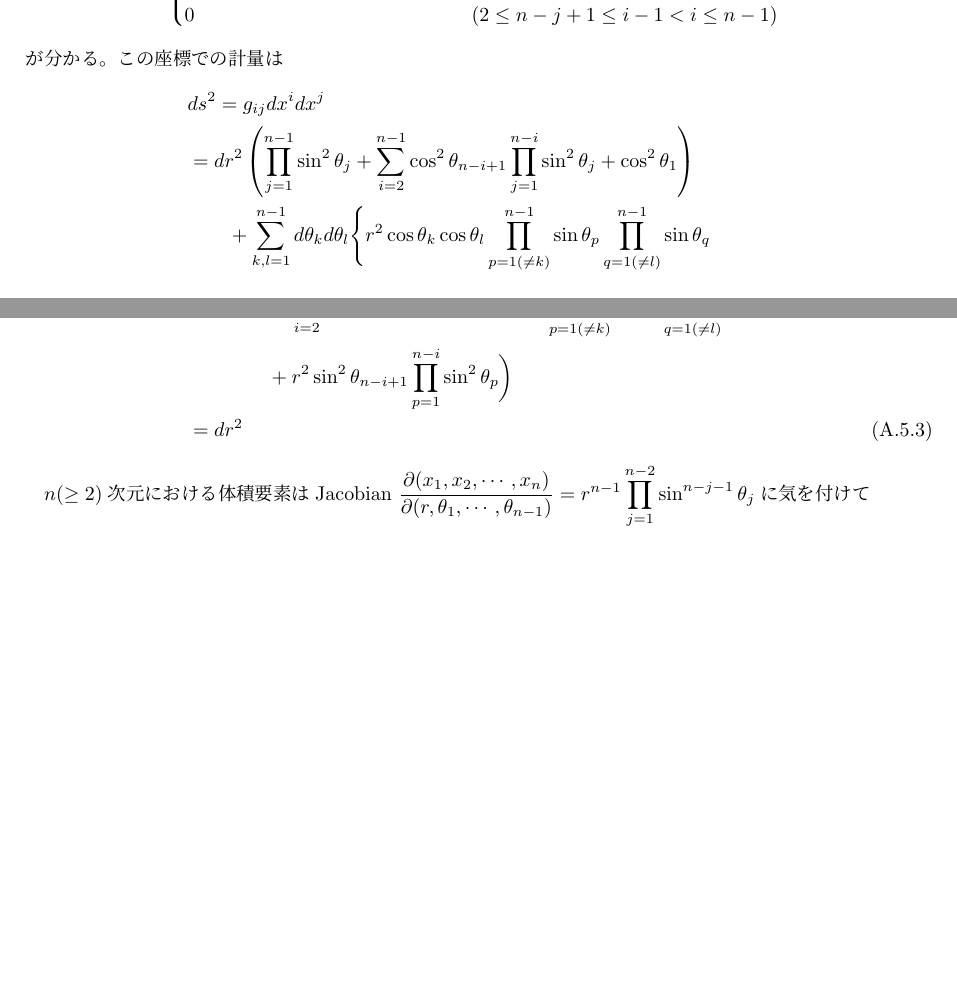
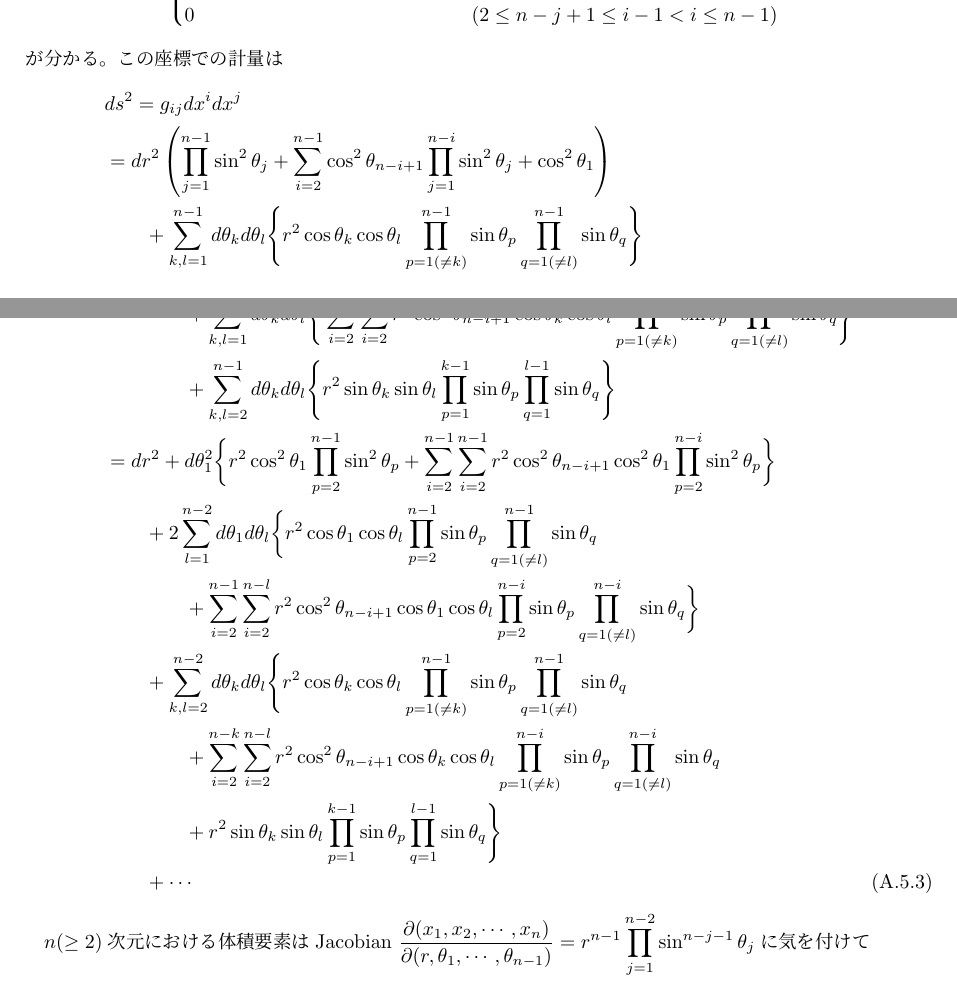
Before and after one commit to st-red-strat/LieQmQft, a LaTeX document (LieQmQft.tex, which reads appendix.tex): two parts of pages 66 and 67 of 77, joined at a grey line, cut so that both start at the same text, the shorter picture padded with empty space. Compiled offline with upLaTeX and dvipdfmx.

Commit message:
sphere metric WIP

```diff
--- a/appendix.tex
+++ b/appendix.tex
@@ -1439,9 +1439,92 @@ $(1 \le i \le n - 2)$
         \sin \theta_p
         \prod_{q=1 (\neq l)}^{n-1}
         \sin \theta_q
+    \Bigg\}
+\notag\\&\qquad\qquad
+    +
+    \sum_{k, l = 1}^{n - 2}
+    d \theta_k
+    d \theta_l
+    \Bigg\{
+    \sum_{i = 2}^{n - k}
+    \sum_{i = 2}^{n - l}
+        r^2 \cos^2 \theta_{n - i + 1}
+        \cos \theta_k
+        \cos \theta_l
+        \prod_{p=1 (\neq k)}^{n - i}
+        \sin \theta_p
+        \prod_{q=1 (\neq l)}^{n - i}
+        \sin \theta_q
+    \Bigg\}
+\notag\\&\qquad\qquad
+    +
+    \sum_{k, l = 2}^{n - 1}
+    d \theta_k
+    d \theta_l
+    \Bigg\{
+        r^2 \sin \theta_{k}
+        \sin \theta_{l}
+        \prod_{p=1}^{k - 1}
+        \sin \theta_p
+        \prod_{q=1}^{l - 1}
+        \sin \theta_q
+    \Bigg\}
+\notag\\&
+=
+    d r^2
+    +
+    d \theta_1^2
+    \bigg\{
+        r^2 \cos^2 \theta_1
+        \prod_{p=2}^{n-1}
+        \sin^2 \theta_p
+    +
+    \sum_{i = 2}^{n - 1}
+    \sum_{i = 2}^{n - 1}
+        r^2 \cos^2 \theta_{n - i + 1}
+        \cos^2 \theta_1
+        \prod_{p=2}^{n - i}
+        \sin^2 \theta_p
+    \bigg\}
+\notag\\&\qquad
+    +
+    2 \sum_{l = 1}^{n - 2}
+    d \theta_1 d \theta_l
+    \bigg\{
+        r^2 \cos \theta_1
+        \cos \theta_l
+        \prod_{p=2}^{n-1}
+        \sin \theta_p
+        \prod_{q=1 (\neq l)}^{n-1}
+        \sin \theta_q
 \notag\\&\qquad\qquad
     +
     \sum_{i = 2}^{n - 1}
+    \sum_{i = 2}^{n - l}
+        r^2 \cos^2 \theta_{n - i + 1}
+        \cos \theta_1
+        \cos \theta_l
+        \prod_{p=2}^{n - i}
+        \sin \theta_p
+        \prod_{q=1 (\neq l)}^{n - i}
+        \sin \theta_q
+    \bigg\}
+\notag\\&\qquad
+    +
+    \sum_{k, l=2}^{n - 2}
+    d \theta_k
+    d \theta_l
+    \Bigg\{
+        r^2 \cos \theta_k
+        \cos \theta_l
+        \prod_{p=1 (\neq k)}^{n-1}
+        \sin \theta_p
+        \prod_{q=1 (\neq l)}^{n-1}
+        \sin \theta_q
+\notag\\&\qquad\qquad
+    +
+    \sum_{i = 2}^{n - k}
+    \sum_{i = 2}^{n - l}
         r^2 \cos^2 \theta_{n - i + 1}
         \cos \theta_k
         \cos \theta_l
```
Also changed, not shown: LieQmQft.pdf, appendix.tex (17 more changed lines).
